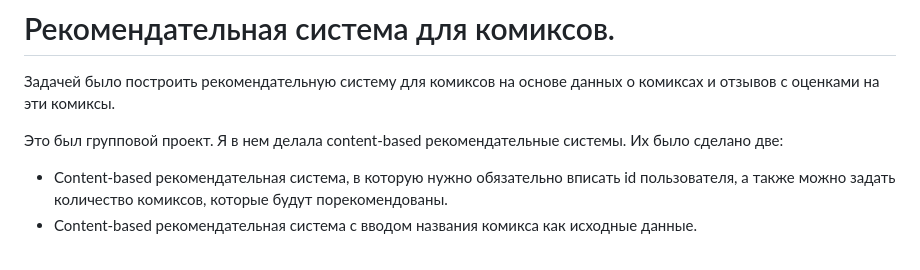
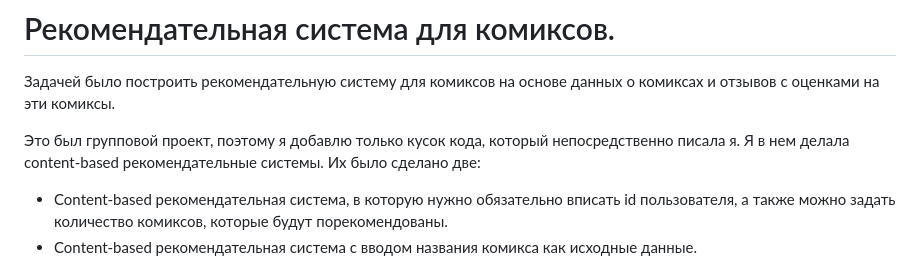
Before and after one commit to kempilena/Recomendations-for-comics, a Markdown page: README.md, the part around the change. Rendered like a GitHub page.

```diff
--- a/README.md
+++ b/README.md
@@ -2,7 +2,7 @@
 
 Задачей было построить рекомендательную систему для комиксов на основе данных о комиксах и отзывов с оценками на эти комиксы.
 
-Это был групповой проект. Я в нем делала content-based рекомендательные системы. Их было сделано две:
+Это был групповой проект, поэтому я добавлю только кусок кода, который непосредственно писала я. Я в нем делала content-based рекомендательные системы. Их было сделано две:
 * Content-based рекомендательная система, в которую нужно обязательно вписать id пользователя, а также можно задать количество комиксов, которые будут порекомендованы.
 * Content-based рекомендательная система с вводом названия комикса как исходные данные.
 
```
